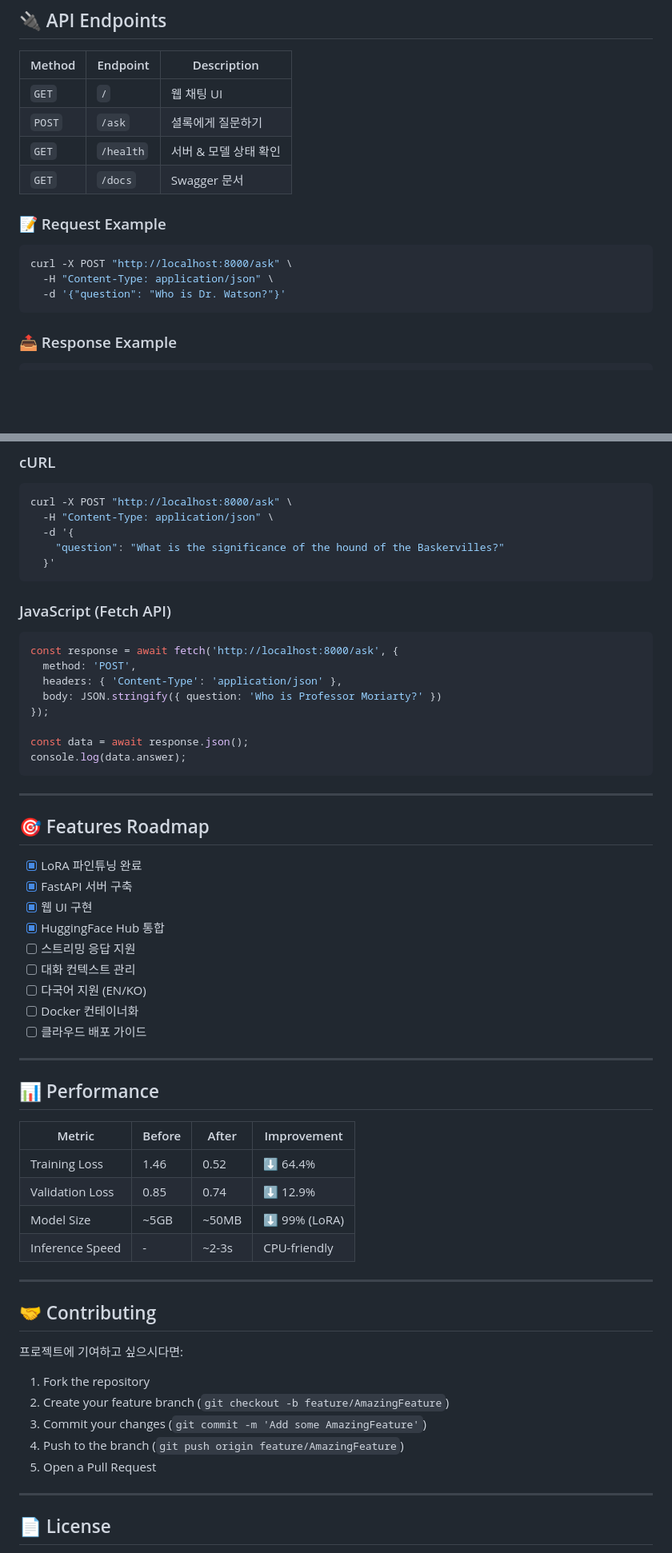
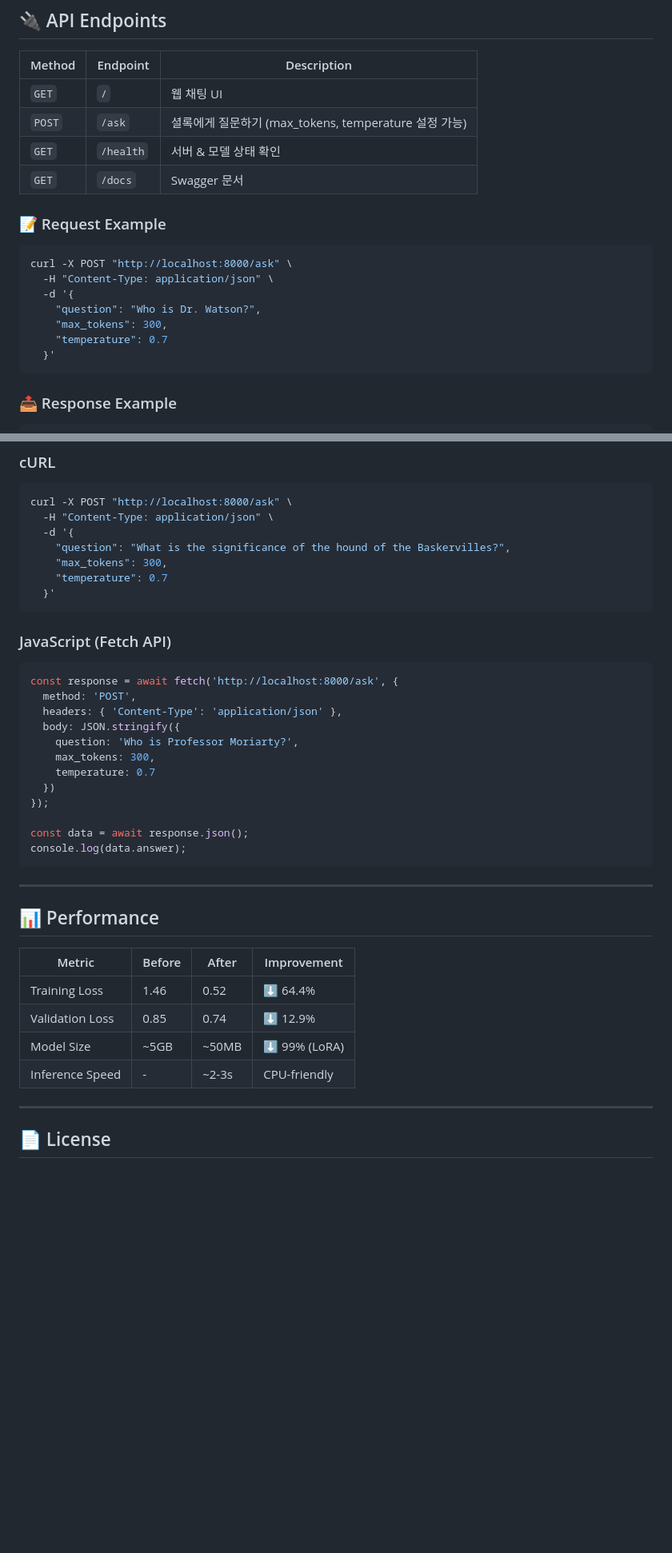
Before and after one commit to Sung1Lim/sherlock-qa-bot, a Markdown page: README.md, 2 parts joined by grey strips. Shown at 80% size. Rendered like a GitHub page; blank space fills up the shorter version.

````diff
--- a/README.md
+++ b/README.md
@@ -85,7 +85,7 @@ uvicorn api.main:app --reload --host 0.0.0.0 --port 8000
 | Method | Endpoint | Description |
 |--------|----------|-------------|
 | `GET` | `/` | 웹 채팅 UI |
-| `POST` | `/ask` | 셜록에게 질문하기 |
+| `POST` | `/ask` | 셜록에게 질문하기 (max_tokens, temperature 설정 가능) |
 | `GET` | `/health` | 서버 & 모델 상태 확인 |
 | `GET` | `/docs` | Swagger 문서 |
 
@@ -94,7 +94,11 @@ uvicorn api.main:app --reload --host 0.0.0.0 --port 8000
 ```bash
 curl -X POST "http://localhost:8000/ask" \
   -H "Content-Type: application/json" \
-  -d '{"question": "Who is Dr. Watson?"}'
+  -d '{
+    "question": "Who is Dr. Watson?",
+    "max_tokens": 300,
+    "temperature": 0.7
+  }'
 ```
 
 ### 📤 Response Example
@@ -208,7 +206,9 @@ print(answer)
 curl -X POST "http://localhost:8000/ask" \
   -H "Content-Type: application/json" \
   -d '{
-    "question": "What is the significance of the hound of the Baskervilles?"
+    "question": "What is the significance of the hound of the Baskervilles?",
+    "max_tokens": 300,
+    "temperature": 0.7
   }'
 ```
 
@@ -218,26 +218,16 @@ curl -X POST "http://localhost:8000/ask" \
 const response = await fetch('http://localhost:8000/ask', {
   method: 'POST',
   headers: { 'Content-Type': 'application/json' },
-  body: JSON.stringify({ question: 'Who is Professor Moriarty?' })
+  body: JSON.stringify({
+    question: 'Who is Professor Moriarty?',
+    max_tokens: 300,
+    temperature: 0.7
+  })
 });
 
 const data = await response.json();
 console.log(data.answer);
 ```
-
----
-
-## 🎯 Features Roadmap
-
-- [x] LoRA 파인튜닝 완료
-- [x] FastAPI 서버 구축
-- [x] 웹 UI 구현
-- [x] HuggingFace Hub 통합
-- [ ] 스트리밍 응답 지원
-- [ ] 대화 컨텍스트 관리
-- [ ] 다국어 지원 (EN/KO)
-- [ ] Docker 컨테이너화
-- [ ] 클라우드 배포 가이드
 
 ---
 
@@ -249,18 +239,6 @@ console.log(data.answer);
 | Validation Loss | 0.85 | 0.74 | ⬇️ 12.9% |
 | Model Size | ~5GB | ~50MB | ⬇️ 99% (LoRA) |
 | Inference Speed | - | ~2-3s | CPU-friendly |
-
----
-
-## 🤝 Contributing
-
-프로젝트에 기여하고 싶으시다면:
-
-1. Fork the repository
-2. Create your feature branch (`git checkout -b feature/AmazingFeature`)
-3. Commit your changes (`git commit -m 'Add some AmazingFeature'`)
-4. Push to the branch (`git push origin feature/AmazingFeature`)
-5. Open a Pull Request
 
 ---
 
````
Also changed, not shown: other parts of README.md (+5 -11 lines).
